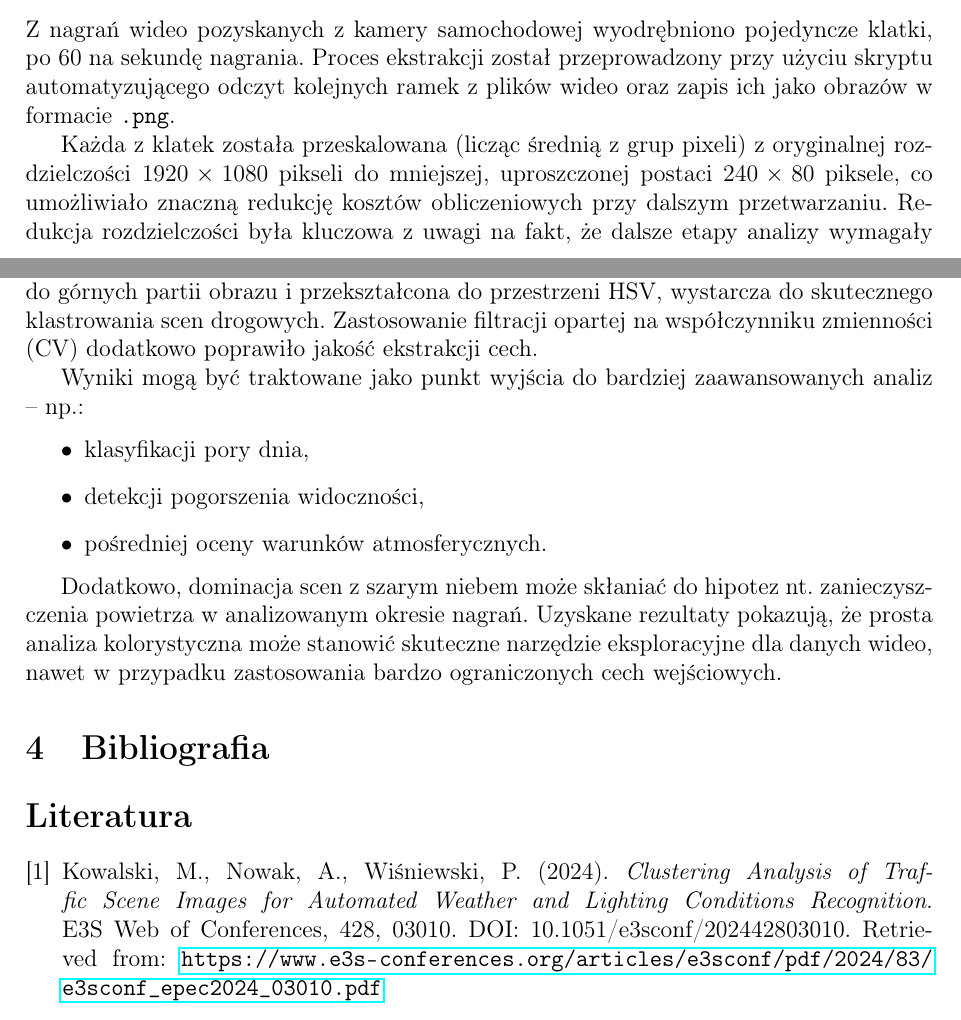
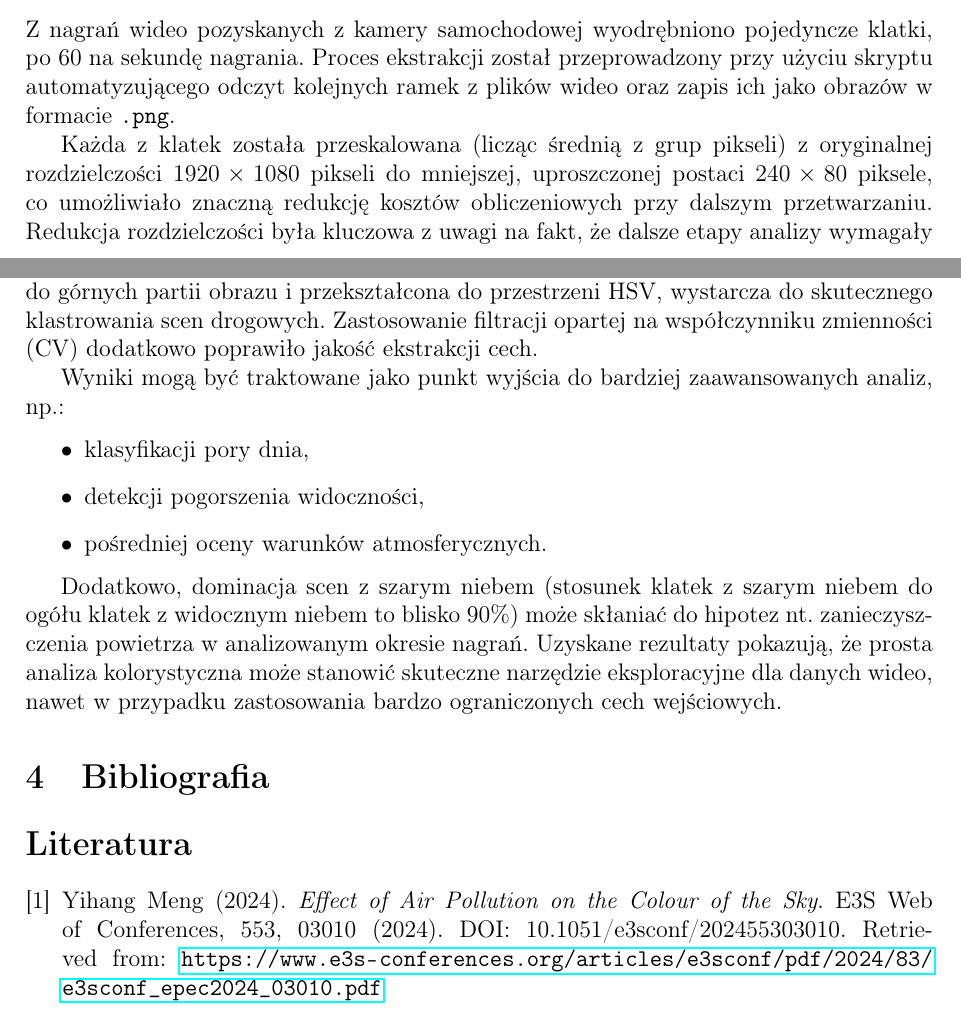
Before and after one commit to NaviteLogger/Sky-Clustering, a LaTeX paper (project.tex): two parts of pages 3 and 24 of 24, joined at a grey line, cut so that both start at the same text. Compiled offline with pdfLaTeX.

Commit message:
Update project.tex with improved text clarity and updated bibliography; regenerate auxiliary files

```diff
--- a/project.tex
+++ b/project.tex
@@ -69,7 +69,7 @@ W początkowej fazie analizy pozyskano łącznie 44 412 klatek, które następni
 
 Z nagrań wideo pozyskanych z kamery samochodowej wyodrębniono pojedyncze klatki, po 60 na sekundę nagrania. Proces ekstrakcji został przeprowadzony przy użyciu skryptu automatyzującego odczyt kolejnych ramek z plików wideo oraz zapis ich jako obrazów w formacie \texttt{.png}.
 
-Każda z klatek została przeskalowana (licząc średnią z grup pixeli) z oryginalnej rozdzielczości $1920 \times 1080$ pikseli do mniejszej, uproszczonej postaci $240 \times 80$ piksele, co umożliwiało znaczną redukcję kosztów obliczeniowych przy dalszym przetwarzaniu. Redukcja rozdzielczości była kluczowa z uwagi na fakt, że dalsze etapy analizy wymagały konwersji każdej klatki do wektora cech.
+Każda z klatek została przeskalowana (licząc średnią z grup pikseli) z oryginalnej rozdzielczości $1920 \times 1080$ pikseli do mniejszej, uproszczonej postaci $240 \times 80$ piksele, co umożliwiało znaczną redukcję kosztów obliczeniowych przy dalszym przetwarzaniu. Redukcja rozdzielczości była kluczowa z uwagi na fakt, że dalsze etapy analizy wymagały konwersji każdej klatki do wektora cech.
 
 Dla każdej przeskalowanej klatki obliczono wektor cech, w którym każdy piksel był reprezentowany trzema wartościami odpowiadającymi składowym koloru w przestrzeni RGB. Ostatecznie więc pojedynczy obraz o rozmiarze $240 \times 80$ zawierał $240 \times 80 = 19.200$ pikseli, a wektor cech miał długość $19.200 \times 3 = 57\ 600$ elementów.
 
@@ -435,24 +435,24 @@ Celem niniejszego projektu była eksploracyjna analiza skupień wybranych klatek
 
 Projekt potwierdził, że stosunkowo prosta reprezentacja danych wizualnych, ograniczona do górnych partii obrazu i przekształcona do przestrzeni HSV, wystarcza do skutecznego klastrowania scen drogowych. Zastosowanie filtracji opartej na współczynniku zmienności (CV) dodatkowo poprawiło jakość ekstrakcji cech.
 
-Wyniki mogą być traktowane jako punkt wyjścia do bardziej zaawansowanych analiz – np.:
+Wyniki mogą być traktowane jako punkt wyjścia do bardziej zaawansowanych analiz,  np.:
 \begin{itemize}
     \item klasyfikacji pory dnia,
     \item detekcji pogorszenia widoczności,
     \item pośredniej oceny warunków atmosferycznych.
 \end{itemize}
 
-Dodatkowo, dominacja scen z szarym niebem może skłaniać do hipotez nt. zanieczyszczenia powietrza  w analizowanym okresie nagrań. Uzyskane rezultaty pokazują, że prosta analiza kolorystyczna może stanowić skuteczne narzędzie eksploracyjne dla danych wideo, nawet w przypadku zastosowania bardzo ograniczonych cech wejściowych.
+Dodatkowo, dominacja scen z szarym niebem (stosunek klatek z szarym niebem do ogółu klatek z widocznym niebem to blisko 90\%) może skłaniać do hipotez nt. zanieczyszczenia powietrza  w analizowanym okresie nagrań. Uzyskane rezultaty pokazują, że prosta analiza kolorystyczna może stanowić skuteczne narzędzie eksploracyjne dla danych wideo, nawet w przypadku zastosowania bardzo ograniczonych cech wejściowych.
 
 \section{Bibliografia}
 
 \begin{thebibliography}{9}
 
     \bibitem{epec2024}
-    Kowalski, M., Nowak, A., Wiśniewski, P. (2024).
-    \textit{Clustering Analysis of Traffic Scene Images for Automated Weather and Lighting Conditions Recognition}.
-    E3S Web of Conferences, 428, 03010.
-    DOI: 10.1051/e3sconf/202442803010.
+    Yihang Meng (2024).
+    \textit{Effect of Air Pollution on the Colour of the Sky}.
+    E3S Web of Conferences, 553, 03010 (2024).
+    DOI: 10.1051/e3sconf/202455303010.
     Retrieved from: \url{https://www.e3s-conferences.org/articles/e3sconf/pdf/2024/83/e3sconf_epec2024_03010.pdf}
 
 \end{thebibliography}
```
Also changed, not shown: 3 other files.
